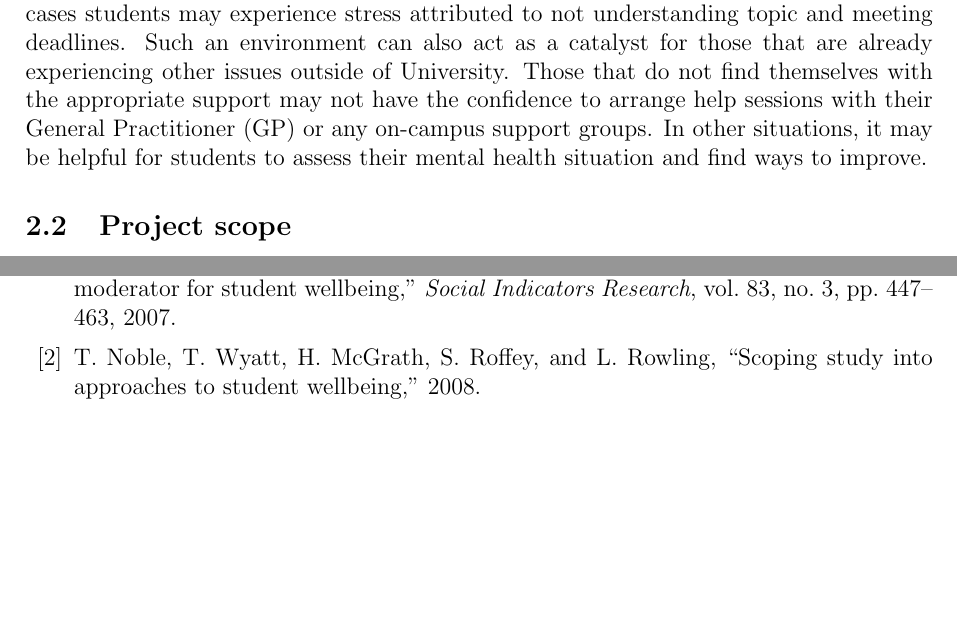
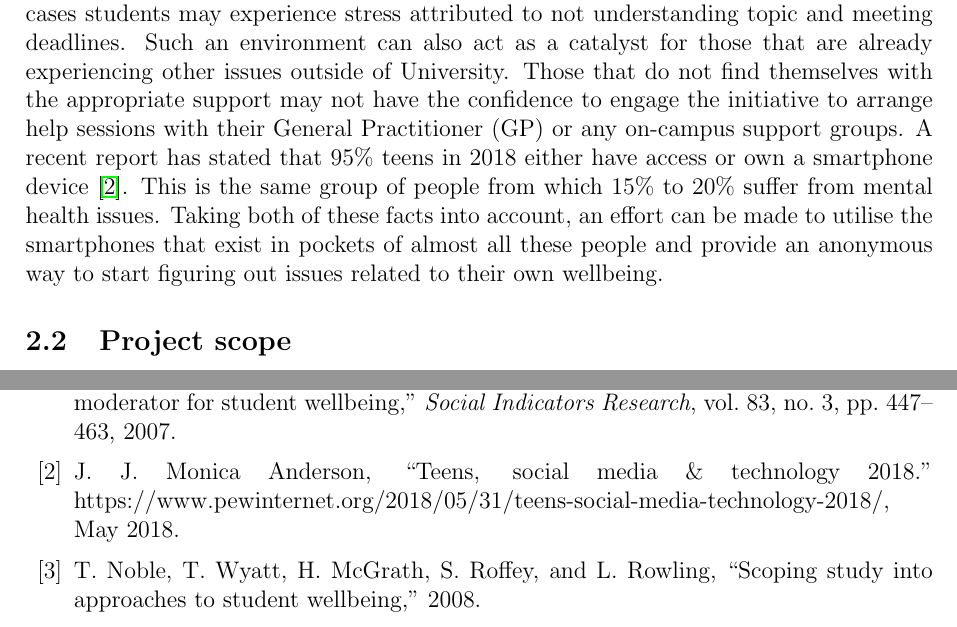
Before and after one commit to tarnjotsingh/wellbeing-project-report, a LaTeX document (main.tex, which reads sections/problemArticulationAndObjective.tex): two parts of pages 5 and 55 of 58, joined at a grey line, cut so that both start at the same text, the shorter picture padded with empty space. Compiled offline with pdfLaTeX.

Commit message:
Fixing up the intial problem statement

```diff
--- a/sections/problemArticulationAndObjective.tex
+++ b/sections/problemArticulationAndObjective.tex
@@ -9,9 +9,13 @@
 Pressures from University life can cause a number of health issues in students.
 In some cases students may experience stress attributed to not understanding topic and meeting deadlines.
 Such an environment can also act as a catalyst for those that are already experiencing other issues outside of University.
-Those that do not find themselves with the appropriate support may not have the confidence to arrange help sessions with their
-General Practitioner (GP) or any on-campus support groups.
-In other situations, it may be helpful for students to assess their mental health situation and find ways to improve.
+Those that do not find themselves with the appropriate support may not have the confidence to engage the initiative to arrange help sessions
+with their General Practitioner (GP) or any on-campus support groups.
+A recent report has stated that 95\% teens in 2018 either have access or own a smartphone device \cite{monicajing2018teenstechnology}.
+This is the same group of people from which 15\% to 20\% suffer from mental health issues.
+Taking both of these facts into account, an effort can be made to utilise the smartphones that exist in pockets of almost all these people
+and provide an anonymous way to start figuring out issues related to their own wellbeing.
+
 
 \subsection{Project scope}
 This scope of this project is to create a prototype, covering some of the necessary groundwork, in how a chosen set of technologies can be used
```
Also changed, not shown: bibliography/references.bib (+9 -0 lines), sections/testing.tex (+0 -1 lines).
